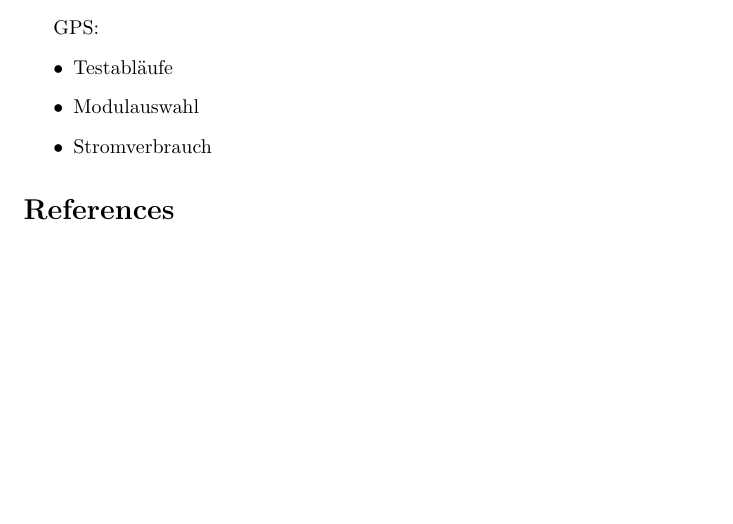
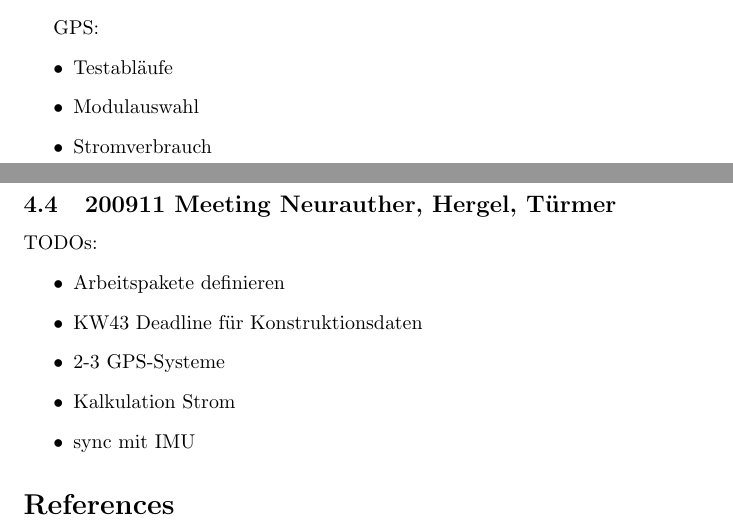
Before and after one commit to steffentuermer/Latex_dokugit, a LaTeX document (Dokumentation.tex): part of page 5 of 5 before the commit and two parts of pages 5 and 6 of 6 after it, the two joined at a grey line, cut so that both start at the same text, the shorter picture padded with empty space. Compiled offline with pdfLaTeX.

Commit message:
Meeting 11.09.20

```diff
--- a/Dokumentation.tex
+++ b/Dokumentation.tex
@@ -252,6 +252,22 @@ Modulauswahl
 Stromverbrauch
 \end{itemize}
 
+
+\subsection{200911 Meeting Neurauther, Hergel, Türmer}
+TODOs:
+\begin{itemize}
+\item
+Arbeitspakete definieren
+\item
+KW43 Deadline für Konstruktionsdaten
+\item
+2-3 GPS-Systeme
+\item
+Kalkulation Strom
+\item
+sync mit IMU
+
+\end{itemize}
 \bibliographystyle{plain}
 \bibliography{references}
 \end{document}
```
Also changed, not shown: Dokumentation.pdf.
